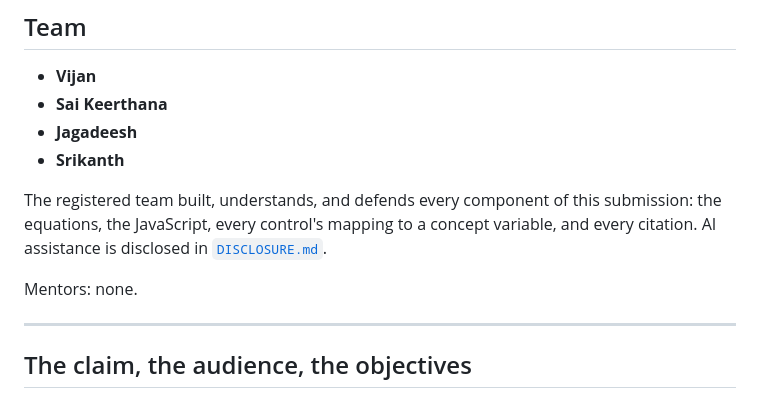
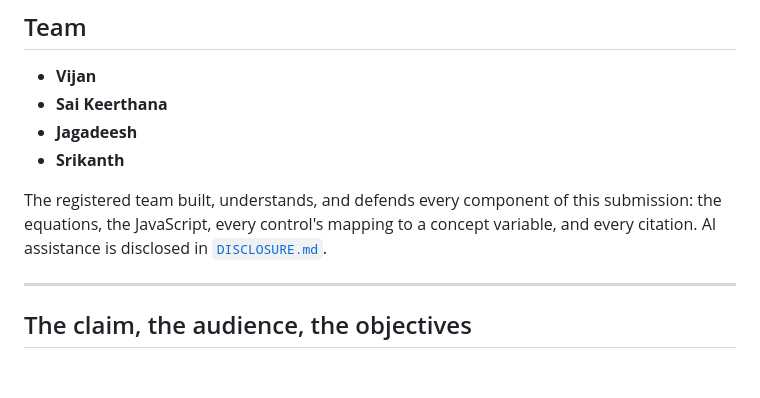
Before and after one commit to banavathsrikanth7/Dataforge-26, a Markdown page: README.md, the part around the change. Drawn GitHub-style; blank space fills up the shorter version.

```diff
--- a/README.md
+++ b/README.md
@@ -36,8 +36,6 @@ The registered team built, understands, and defends every component of this
 submission: the equations, the JavaScript, every control's mapping to a concept
 variable, and every citation. AI assistance is disclosed in
 [`DISCLOSURE.md`](DISCLOSURE.md).
-
-Mentors: none.
 
 ---
 
```
Also changed, not shown: DISCLOSURE.md (+4 -1 lines).
